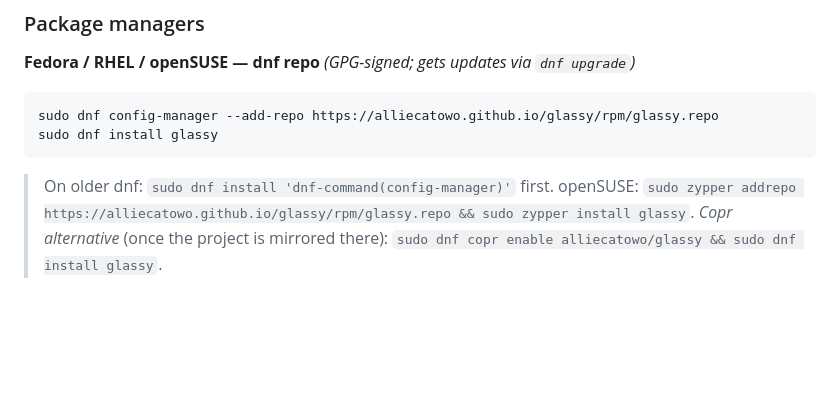
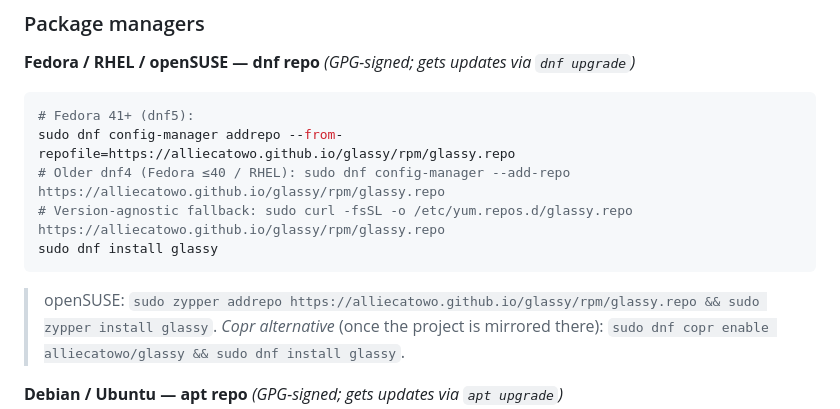
Before and after one commit to alliecatowo/glassy, a Markdown page: README.md, the part around the change. GitHub-like rendering; blank space fills up the shorter version.

Commit message:
docs: dnf5 (Fedora 41+) addrepo syntax + version-agnostic fallback for the repo
Co-Authored-By: Claude Opus 4.8 <noreply@anthropic.com>

````diff
--- a/README.md
+++ b/README.md
@@ -141,11 +141,14 @@ Make sure `~/.local/bin` is on your `PATH`. The script prints a reminder if it i
 **Fedora / RHEL / openSUSE — dnf repo** *(GPG-signed; gets updates via `dnf upgrade`)*
 
 ```sh
-sudo dnf config-manager --add-repo https://alliecatowo.github.io/glassy/rpm/glassy.repo
+# Fedora 41+ (dnf5):
+sudo dnf config-manager addrepo --from-repofile=https://alliecatowo.github.io/glassy/rpm/glassy.repo
+# Older dnf4 (Fedora ≤40 / RHEL): sudo dnf config-manager --add-repo https://alliecatowo.github.io/glassy/rpm/glassy.repo
+# Version-agnostic fallback: sudo curl -fsSL -o /etc/yum.repos.d/glassy.repo https://alliecatowo.github.io/glassy/rpm/glassy.repo
 sudo dnf install glassy
 ```
 
-> On older dnf: `sudo dnf install 'dnf-command(config-manager)'` first. openSUSE:
+> openSUSE:
 > `sudo zypper addrepo https://alliecatowo.github.io/glassy/rpm/glassy.repo && sudo zypper install glassy`.
 > _Copr alternative_ (once the project is mirrored there):
 > `sudo dnf copr enable alliecatowo/glassy && sudo dnf install glassy`.
````
